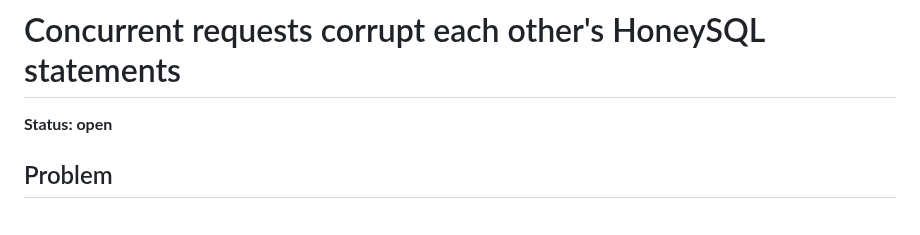
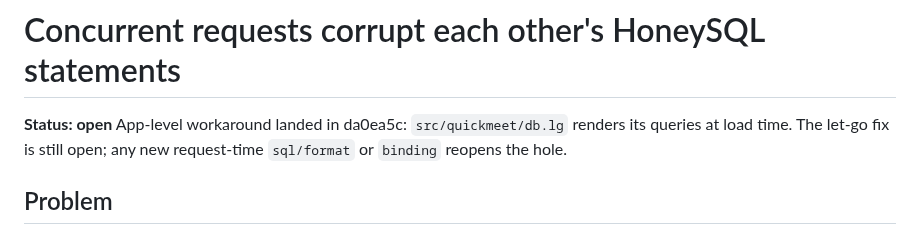
Before and after one commit to abogoyavlensky/quickmeet, a Markdown page: docs/backlog/letgo-http-handlers-share-dynamic-bindings.md, the part around the change. Rendered like a GitHub page.

Commit message:
Backlog: close SQLITE_BUSY; note the app workaround for shared bindings

```diff
--- a/docs/backlog/letgo-http-handlers-share-dynamic-bindings.md
+++ b/docs/backlog/letgo-http-handlers-share-dynamic-bindings.md
@@ -1,6 +1,7 @@
 # Concurrent requests corrupt each other's HoneySQL statements
 
 **Status: open**
+App-level workaround landed in da0ea5c: `src/quickmeet/db.lg` renders its queries at load time. The let-go fix is still open; any new request-time `sql/format` or `binding` reopens the hole.
 
 ## Problem
 
```
Also changed, not shown: docs/backlog/sqlite-busy-on-concurrent-writes.md (+2 -1 lines).
